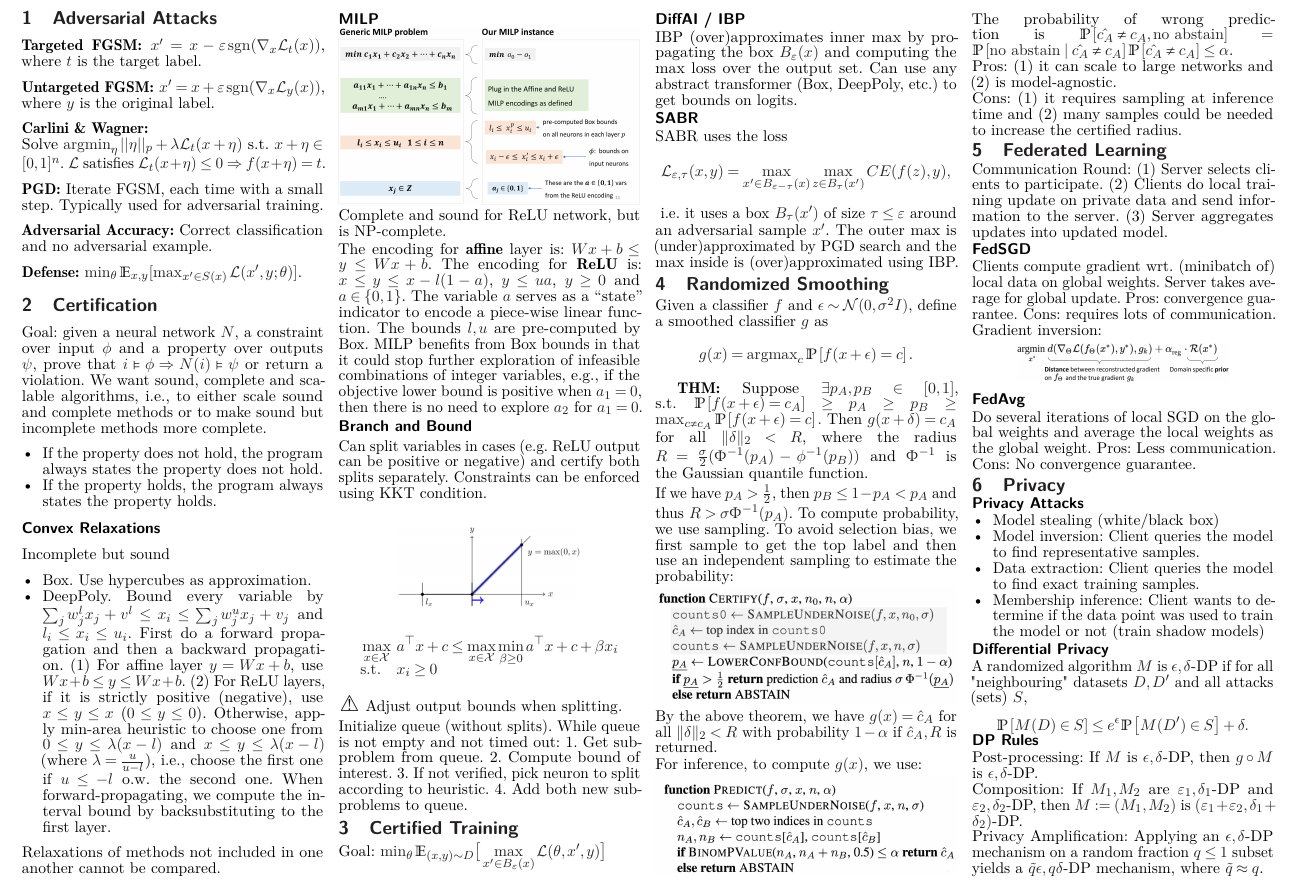
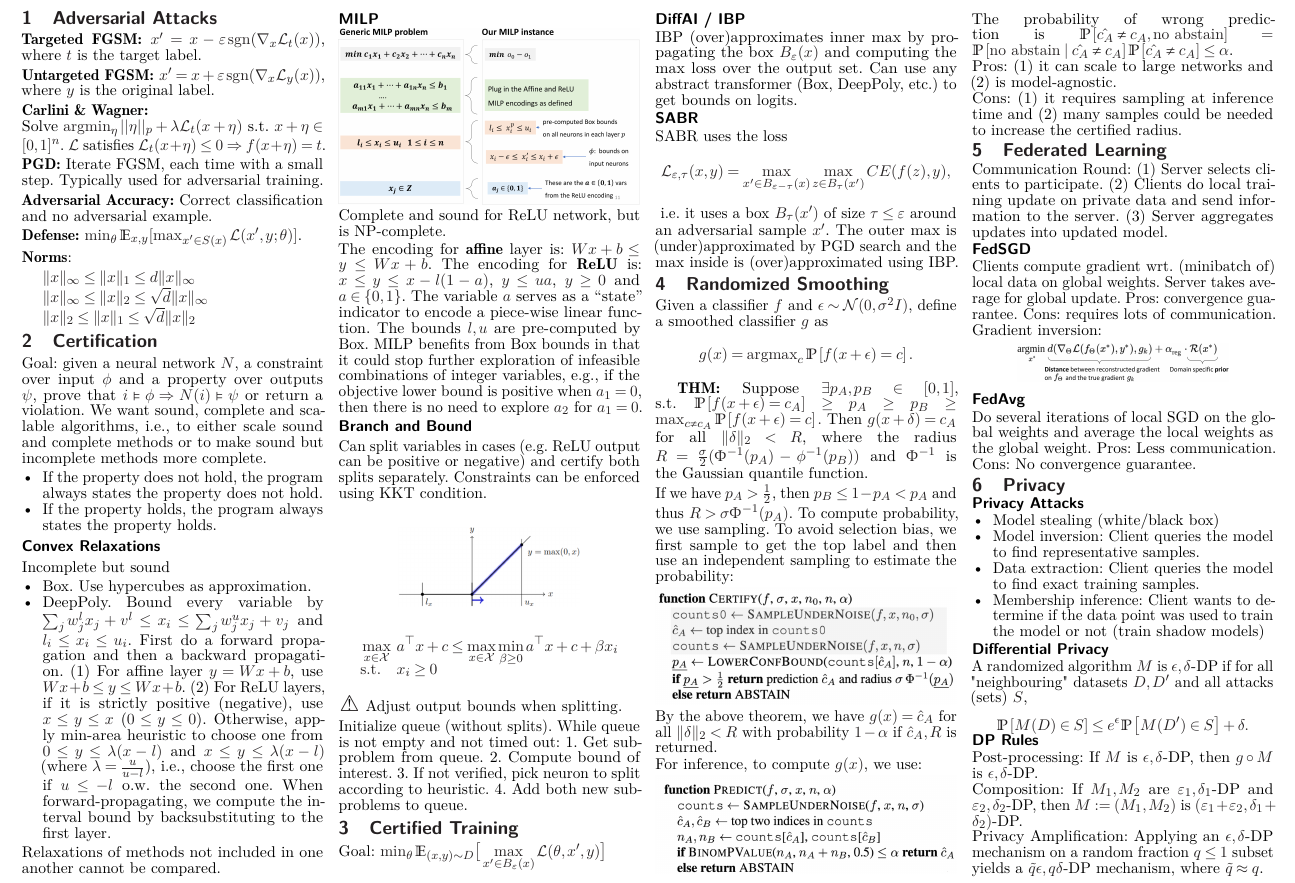
Before and after one commit to fhehli/rtai-cheatsheet, a LaTeX document (main.tex, which reads chapters/adversarial.tex): part of page 1 of 2, cut so that both start at the same text. Compiled offline with pdfLaTeX.

Commit message:
Add norm equivalences

```diff
--- a/chapters/adversarial.tex
+++ b/chapters/adversarial.tex
@@ -11,3 +11,10 @@ Solve $\argmin_\eta ||\eta||_p+\lambda \mathcal{L}_t(x+\eta)$ s.t. $x+\eta\in [0
 \textbf{Adversarial Accuracy:} Correct classification and no adversarial example.
 
 \textbf{Defense:} $\min_\theta \E_{x,y} [\max_{x^\prime\in S(x)} \mathcal{L}(x^\prime, y; \theta)]$.
+
+\textbf{Norms}:
+\begin{itemize}
+    \item[] $\|x\|_\infty\leq\|x\|_1\leq d\|x\|_\infty$
+    \item[] $\|x\|_\infty\leq\|x\|_2\leq\sqrt{d}\|x\|_\infty$
+    \item[] $\|x\|_2\leq\|x\|_1\leq\sqrt{d}\|x\|_2$
+\end{itemize}
```
